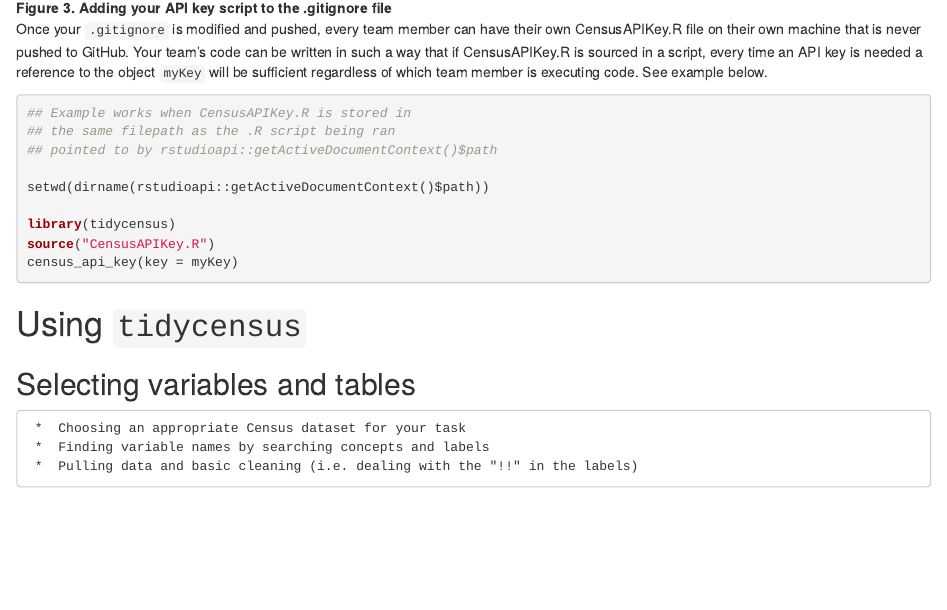
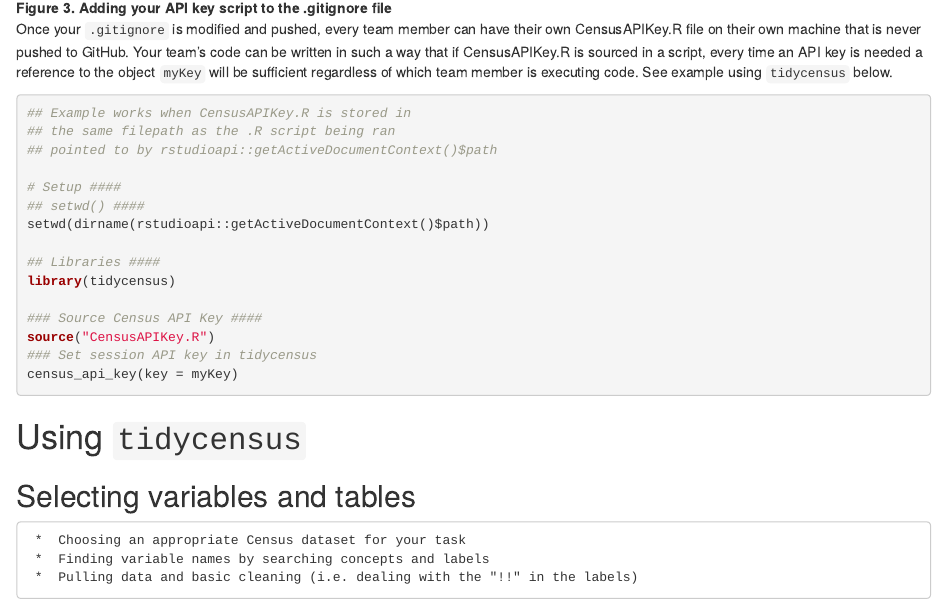
Before and after one commit to jlgodwin/D4-Census-in-R-Python, an R Markdown document (Census-data-in-R.Rmd): the page in a window 1100 px wide, from 3770 px down. Rendered offline with R 4.5, knitr and Pandoc, with nearby package versions.

Commit message:
add comments to API code example

````diff
--- a/Census-data-in-R.Rmd
+++ b/Census-data-in-R.Rmd
@@ -92,17 +92,23 @@
 ![**Figure 3. Adding your API key script to the .gitignore file**](Figures/gitignoreAPI.png)
 
 
-Once your `.gitignore` is modified and pushed, every team member can have their own CensusAPIKey.R file on their own machine that is never pushed to GitHub. Your team's code can be written in such a way that if CensusAPIKey.R is sourced in a script, every time an API key is needed a reference to the object `myKey` will be sufficient regardless of which team member is executing code. See example below.
+Once your `.gitignore` is modified and pushed, every team member can have their own CensusAPIKey.R file on their own machine that is never pushed to GitHub. Your team's code can be written in such a way that if CensusAPIKey.R is sourced in a script, every time an API key is needed a reference to the object `myKey` will be sufficient regardless of which team member is executing code. See example using `tidycensus` below.
 
 ```{r apikey_example, echo = TRUE, eval = FALSE}
 ## Example works when CensusAPIKey.R is stored in
 ## the same filepath as the .R script being ran
 ## pointed to by rstudioapi::getActiveDocumentContext()$path
 
+# Setup ####
+## setwd() ####
 setwd(dirname(rstudioapi::getActiveDocumentContext()$path))
 
+## Libraries ####
 library(tidycensus)
+
+### Source Census API Key ####
 source("CensusAPIKey.R")
+### Set session API key in tidycensus
 census_api_key(key = myKey)
 ```
 
````
Also changed, not shown: Census-data-in-R.html.
